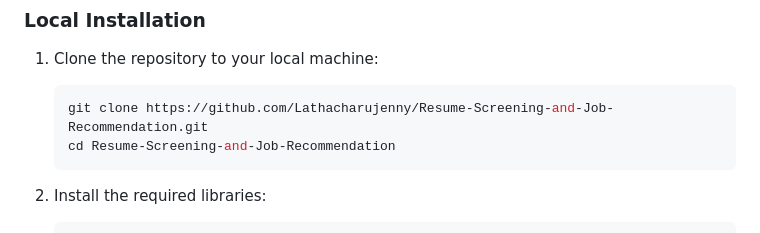
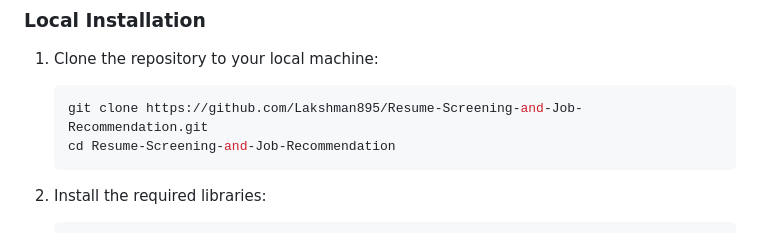
Before and after one commit to Lakshman895/Resume-Screening-and-Job-Recommendation, a Markdown page: README.md, the part around the change. Drawn GitHub-style.

````diff
--- a/README.md
+++ b/README.md
@@ -70,7 +70,7 @@ Make sure you have the following software installed:
 
 1. Clone the repository to your local machine:
     ```bash
-    git clone https://github.com/Lathacharujenny/Resume-Screening-and-Job-Recommendation.git
+    git clone https://github.com/Lakshman895/Resume-Screening-and-Job-Recommendation.git
     cd Resume-Screening-and-Job-Recommendation
     ```
 
````
